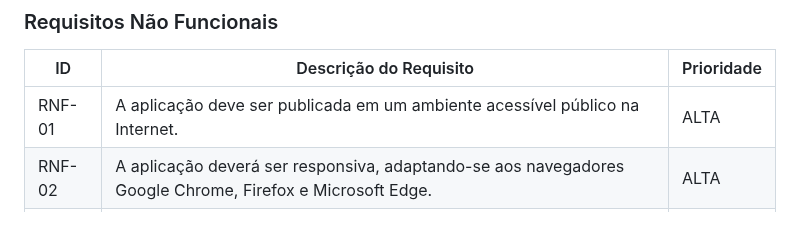
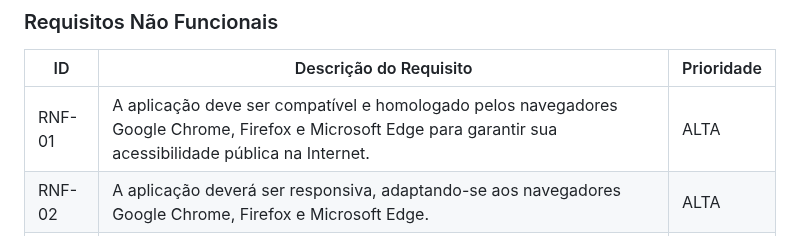
Before and after one commit to ICEI-PUC-Minas-PMV-ADS/Sabio_Guia, a Markdown page: docs/02-Especificação do Projeto.md, the part around the change. Drawn GitHub-style.

Commit message:
Modifiquei o item RNF-01.html

```diff
--- a/docs/02-Especificação do Projeto.md
+++ b/docs/02-Especificação do Projeto.md
@@ -63,7 +63,7 @@ Com base na análise das personas forma identificadas as seguintes histórias de
 
 |ID     | Descrição do Requisito  |Prioridade |
 |-------|-------------------------|----|
-|RNF-01| A aplicação deve ser publicada em um ambiente acessível público na Internet.  | ALTA |
+|RNF-01| A aplicação deve ser compatível e homologado pelos navegadores Google Chrome, Firefox e Microsoft Edge para garantir sua acessibilidade pública na Internet.  | ALTA |
 |RNF-02| A aplicação deverá ser responsiva, adaptando-se aos navegadores Google Chrome, Firefox e Microsoft Edge.  | ALTA |
 |RNF-03| A aplicação deve ter bom nível de contraste entre os elementos da tela.  | MÉDIA |
 |RNF-04| A aplicação deve ser compatível com os principais navegadores do mercado: Google Chrome, Firefox e Microsoft Edge.  | ALTA |
```
